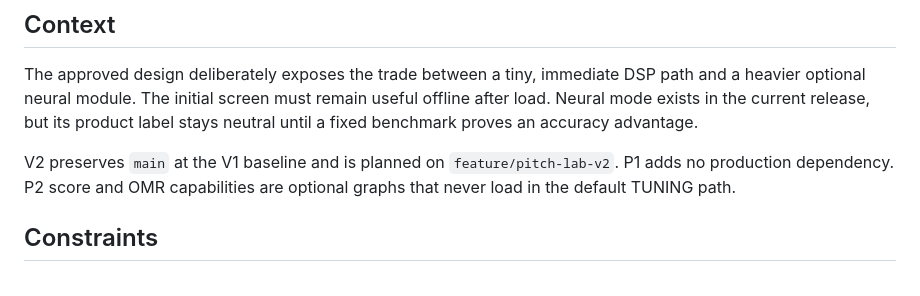
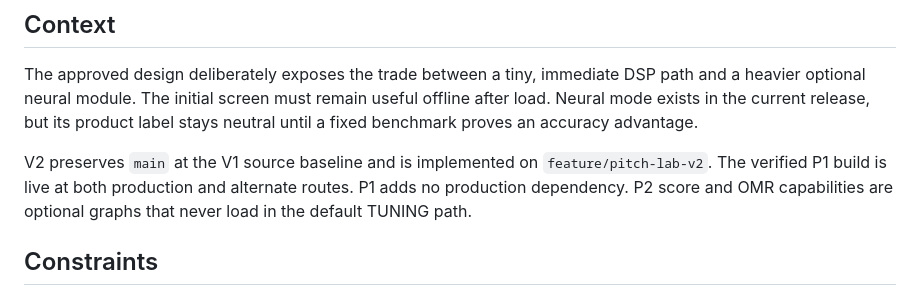
Before and after one commit to DECK6/pitch-lab, a Markdown page: .planning/PROJECT.md, the part around one of its changes. Drawn GitHub-style.

Commit message:
docs: align plans with production cutover

```diff
--- a/.planning/PROJECT.md
+++ b/.planning/PROJECT.md
@@ -44,7 +44,7 @@ A person can sing one note and immediately understand what it is, how accurately
 
 The approved design deliberately exposes the trade between a tiny, immediate DSP path and a heavier optional neural module. The initial screen must remain useful offline after load. Neural mode exists in the current release, but its product label stays neutral until a fixed benchmark proves an accuracy advantage.
 
-V2 preserves `main` at the V1 baseline and is planned on `feature/pitch-lab-v2`. P1 adds no production dependency. P2 score and OMR capabilities are optional graphs that never load in the default TUNING path.
+V2 preserves `main` at the V1 source baseline and is implemented on `feature/pitch-lab-v2`. The verified P1 build is live at both production and alternate routes. P1 adds no production dependency. P2 score and OMR capabilities are optional graphs that never load in the default TUNING path.
 
 ## Constraints
 
```
Also changed, not shown: other parts of .planning/PROJECT.md (+3 -3 lines), 2 other files.
